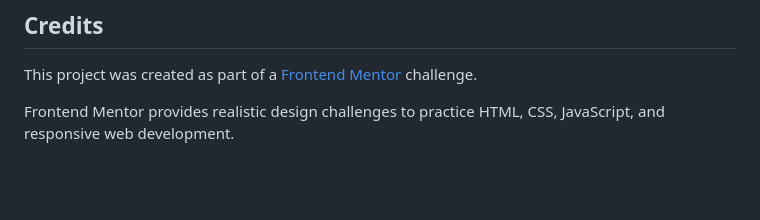
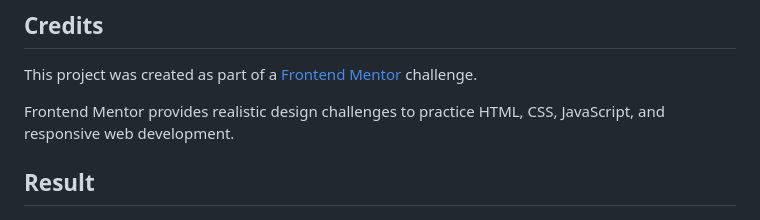
Before and after one commit to elagmae/FrontendMentor_HotelBookingConfirmationPage, a Markdown page: README.md, the part around the change. Rendered like a GitHub page; blank space fills up the shorter version.

```diff
--- a/README.md
+++ b/README.md
@@ -86,4 +86,6 @@ This project was created as part of a [Frontend Mentor](https://www.frontendment
 
 Frontend Mentor provides realistic design challenges to practice HTML, CSS, JavaScript, and responsive web development.
 
+## Result
+
 ![Here is the result](./result.png)
```
